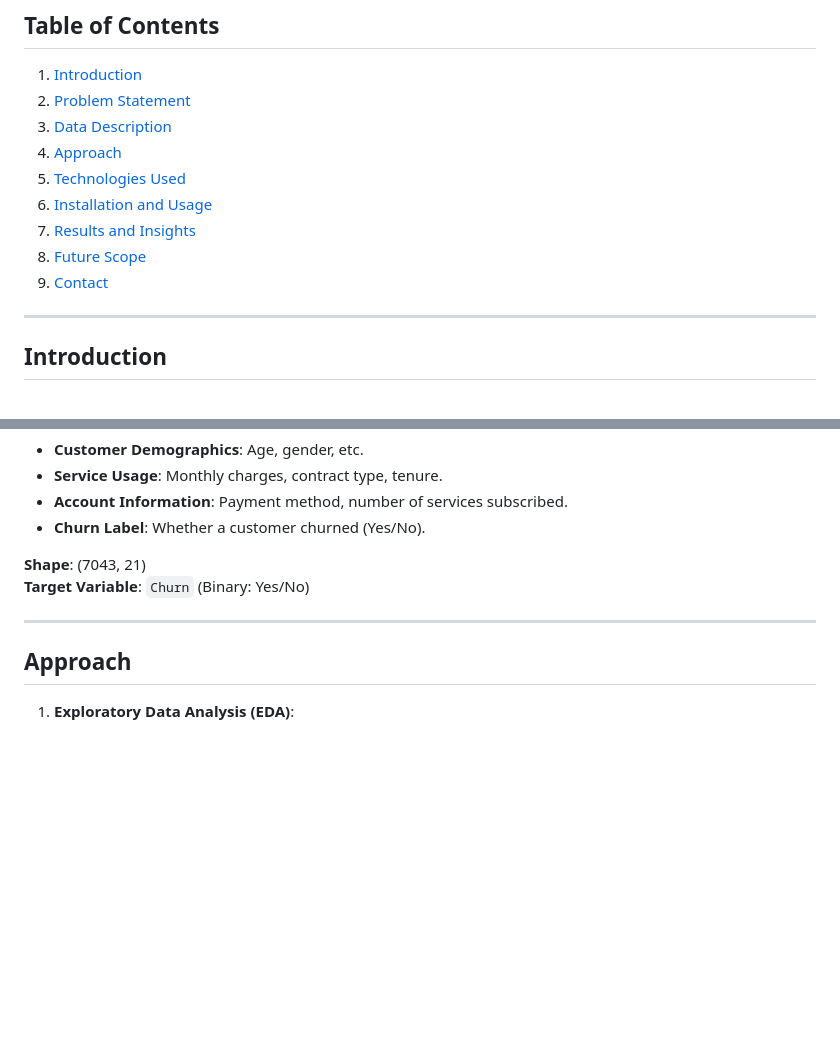
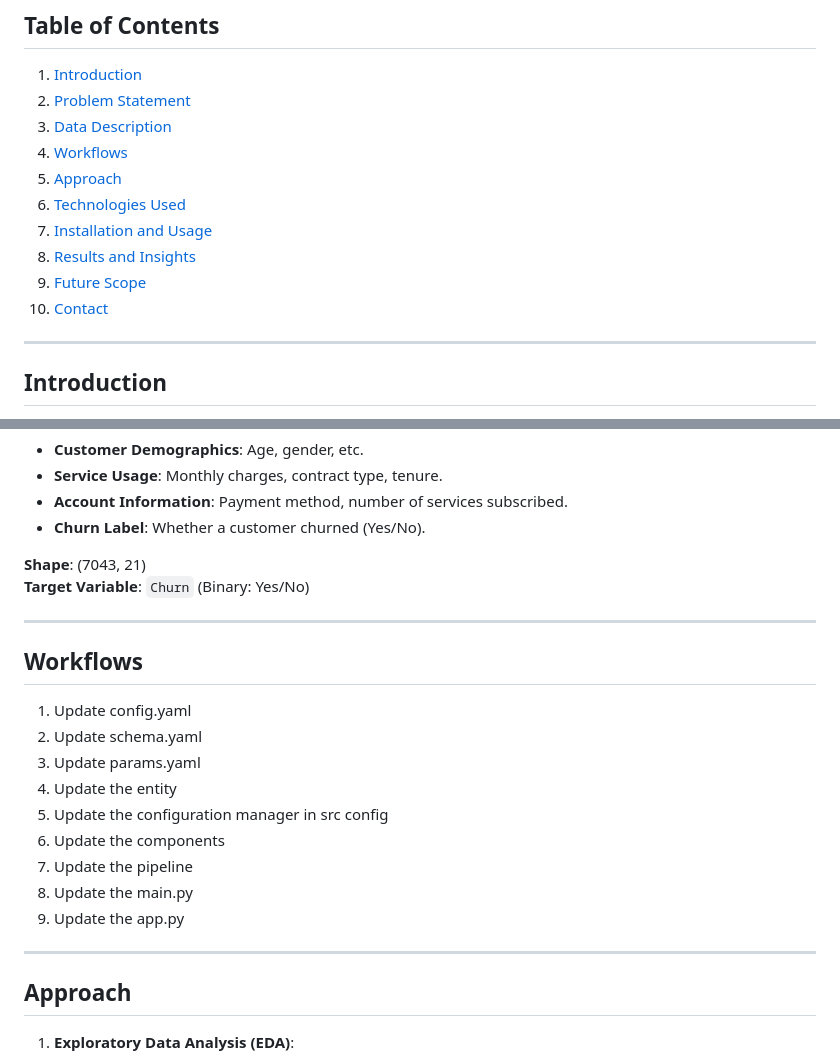
Before and after one commit to vaibhav-pandya/customer-churn-prediction, a Markdown page: README.md, 2 parts joined by grey strips. Rendered like a GitHub page; blank space fills up the shorter version.

```diff
--- a/README.md
+++ b/README.md
@@ -9,12 +9,13 @@ This project aims to predict customer churn using machine learning techniques. B
 1. [Introduction](#introduction)
 2. [Problem Statement](#problem-statement)
 3. [Data Description](#data-description)
-4. [Approach](#approach)
-5. [Technologies Used](#technologies-used)
-6. [Installation and Usage](#installation-and-usage)
-7. [Results and Insights](#results-and-insights)
-8. [Future Scope](#future-scope)
-9. [Contact](#contact)
+4. [Workflows](#workflows)
+5. [Approach](#approach)
+6. [Technologies Used](#technologies-used)
+7. [Installation and Usage](#installation-and-usage)
+8. [Results and Insights](#results-and-insights)
+9. [Future Scope](#future-scope)
+10. [Contact](#contact)
 
 ---
 
@@ -40,7 +41,22 @@ The dataset used for this project includes:
 
 ---
 
+## Workflows
+
+1. Update config.yaml
+2. Update schema.yaml
+3. Update params.yaml
+4. Update the entity
+5. Update the configuration manager in src config
+6. Update the components
+7. Update the pipeline
+8. Update the main.py
+9. Update the app.py
+
+---
+
 ## Approach
+
 1. **Exploratory Data Analysis (EDA)**:
    - Univariate, Bivariate, and Multivariate analysis.
    - Handling missing data, outliers, and skewness.
```
